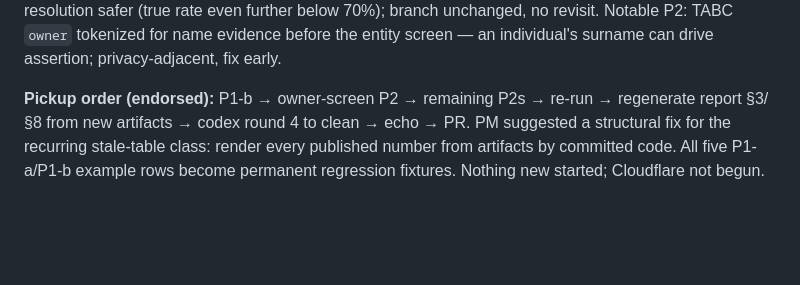
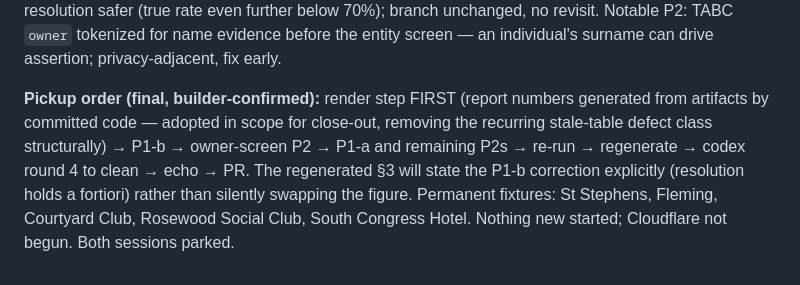
Before and after one commit to evanmack45/new-austin-bulletin, a Markdown page: docs/pm/LOG.md, the part around the change. Drawn GitHub-style; blank space fills up the shorter version.

Commit message:
Log final pickup order with render step first
Co-Authored-By: Claude Opus 5 (1M context) <noreply@anthropic.com>
Claude-Session: https://claude.ai/code/session_01ApwBmdo6GwF864JXcE3DY9

```diff
--- a/docs/pm/LOG.md
+++ b/docs/pm/LOG.md
@@ -262,8 +262,11 @@ further below 70%); branch unchanged, no revisit. Notable P2: TABC `owner`
 tokenized for name evidence before the entity screen — an individual's surname can
 drive assertion; privacy-adjacent, fix early.
 
-**Pickup order (endorsed):** P1-b → owner-screen P2 → remaining P2s → re-run →
-regenerate report §3/§8 from new artifacts → codex round 4 to clean → echo → PR.
-PM suggested a structural fix for the recurring stale-table class: render every
-published number from artifacts by committed code. All five P1-a/P1-b example rows
-become permanent regression fixtures. Nothing new started; Cloudflare not begun.
+**Pickup order (final, builder-confirmed):** render step FIRST (report numbers
+generated from artifacts by committed code — adopted in scope for close-out,
+removing the recurring stale-table defect class structurally) → P1-b → owner-screen
+P2 → P1-a and remaining P2s → re-run → regenerate → codex round 4 to clean → echo →
+PR. The regenerated §3 will state the P1-b correction explicitly (resolution holds
+a fortiori) rather than silently swapping the figure. Permanent fixtures: St
+Stephens, Fleming, Courtyard Club, Rosewood Social Club, South Congress Hotel.
+Nothing new started; Cloudflare not begun. Both sessions parked.
```
